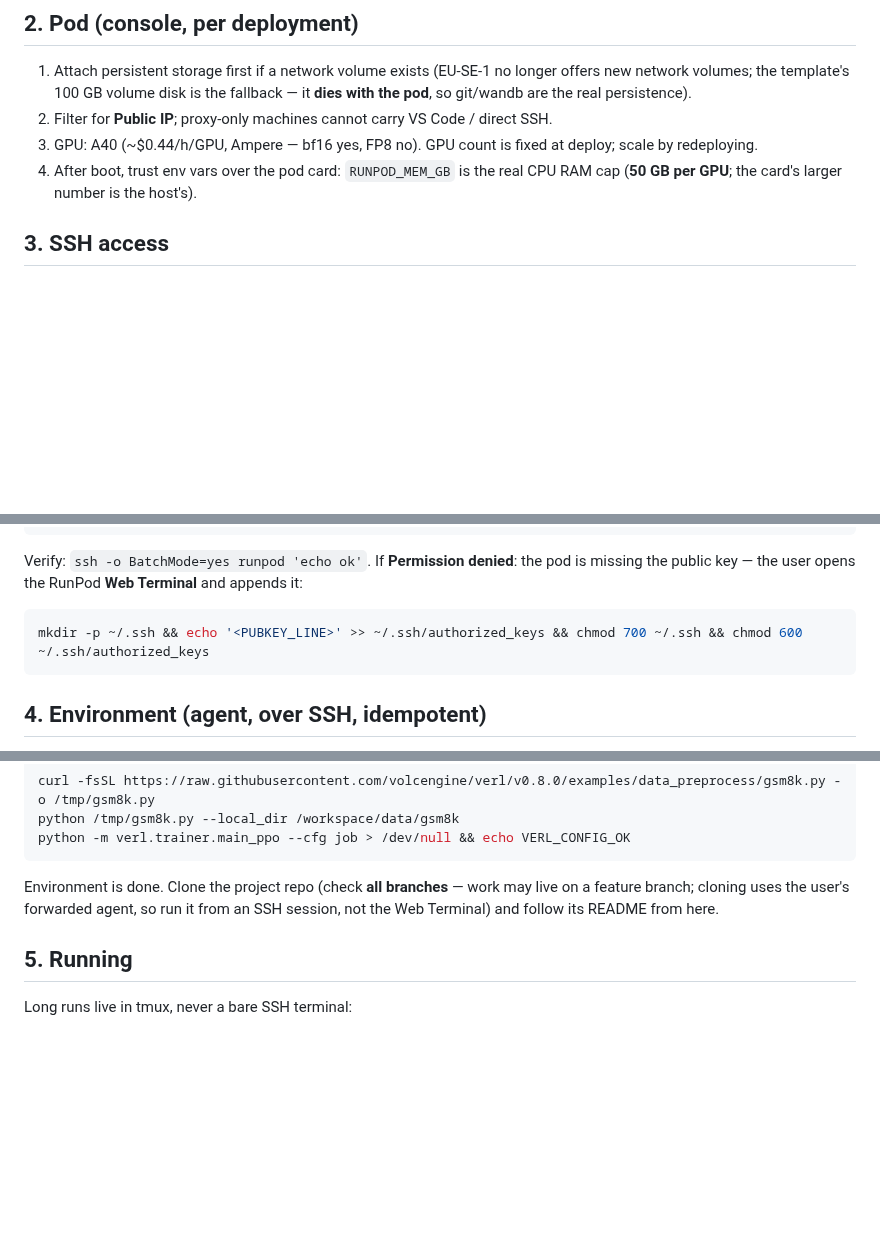
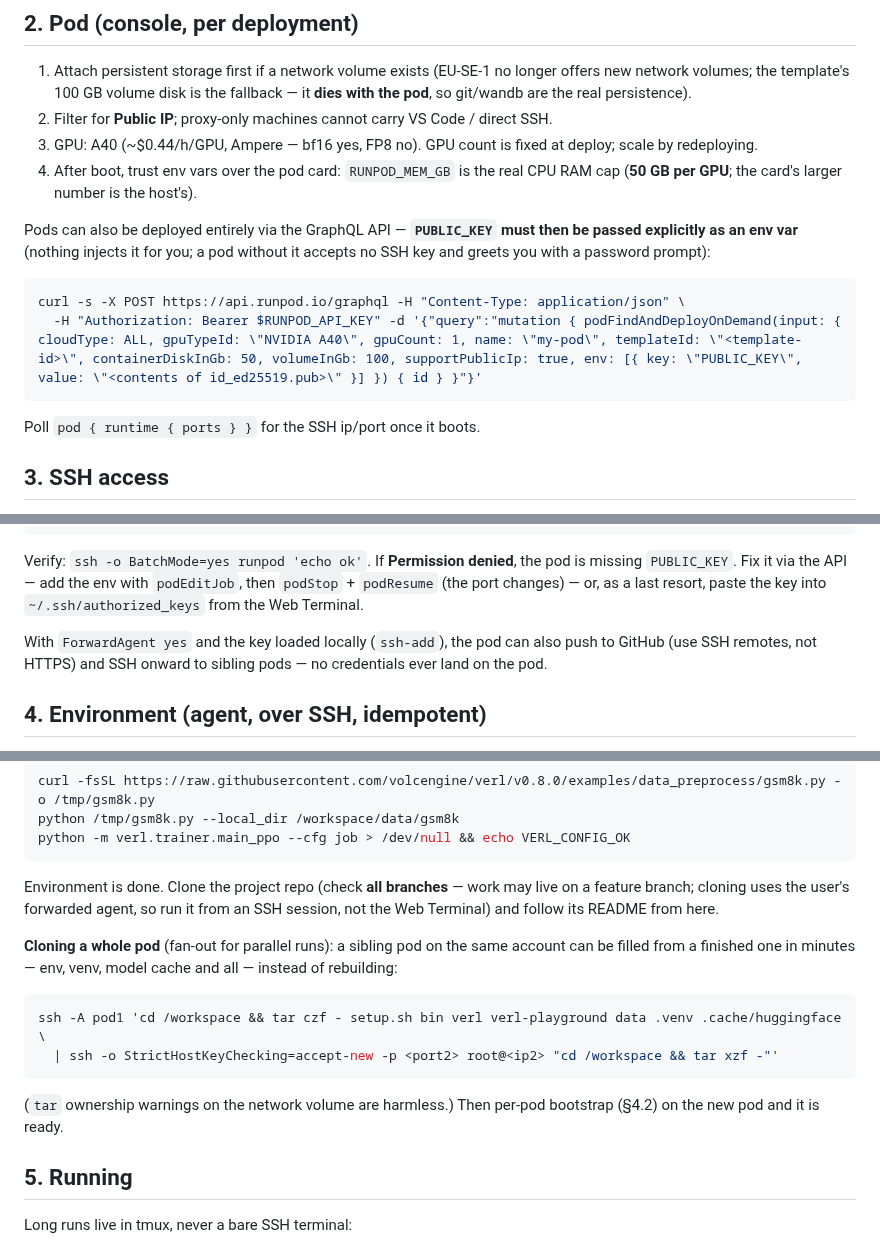
Before and after one commit to MianchuWang/mianchuwang.github.io, a Markdown page: writings/2026-08-runpod-setup.md, 3 parts joined by grey strips. Drawn GitHub-style; blank space fills up the shorter version.

Commit message:
W260827: API deployment (PUBLIC_KEY env!), podEditJob remedy, agent forwarding, pod cloning
Lessons from tonight's three-pod fan-out; the PUBLIC_KEY env requirement
is the root cause of every past ssh password prompt.

Co-Authored-By: Claude Fable 5 <noreply@anthropic.com>

````diff
--- a/writings/2026-08-runpod-setup.md
+++ b/writings/2026-08-runpod-setup.md
@@ -27,6 +27,15 @@ This is a runbook for an **AI agent with SSH access to the pod** (`Host runpod`
 3. GPU: A40 (~$0.44/h/GPU, Ampere — bf16 yes, FP8 no). GPU count is fixed at deploy; scale by redeploying.
 4. After boot, trust env vars over the pod card: `RUNPOD_MEM_GB` is the real CPU RAM cap (**50 GB per GPU**; the card's larger number is the host's).
 
+Pods can also be deployed entirely via the GraphQL API — **`PUBLIC_KEY` must then be passed explicitly as an env var** (nothing injects it for you; a pod without it accepts no SSH key and greets you with a password prompt):
+
+```bash
+curl -s -X POST https://api.runpod.io/graphql -H "Content-Type: application/json" \
+  -H "Authorization: Bearer $RUNPOD_API_KEY" -d '{"query":"mutation { podFindAndDeployOnDemand(input: { cloudType: ALL, gpuTypeId: \"NVIDIA A40\", gpuCount: 1, name: \"my-pod\", templateId: \"<template-id>\", containerDiskInGb: 50, volumeInGb: 100, supportPublicIp: true, env: [{ key: \"PUBLIC_KEY\", value: \"<contents of id_ed25519.pub>\" }] }) { id } }"}'
+```
+
+Poll `pod { runtime { ports } }` for the SSH ip/port once it boots.
+
 ## 3. SSH access
 
 `~/.ssh/config` on the user's machine (IP/port change per pod — read them from the pod's Connect panel, or `RUNPOD_PUBLIC_IP` / `RUNPOD_TCP_PORT_22` in `/proc/1/environ`):
@@ -44,11 +53,9 @@ Host runpod
     ServerAliveCountMax 6
 ```
 
-Verify: `ssh -o BatchMode=yes runpod 'echo ok'`. If **Permission denied**: the pod is missing the public key — the user opens the RunPod **Web Terminal** and appends it:
+Verify: `ssh -o BatchMode=yes runpod 'echo ok'`. If **Permission denied**, the pod is missing `PUBLIC_KEY`. Fix it via the API — add the env with `podEditJob`, then `podStop` + `podResume` (the port changes) — or, as a last resort, paste the key into `~/.ssh/authorized_keys` from the Web Terminal.
 
-```bash
-mkdir -p ~/.ssh && echo '<PUBKEY_LINE>' >> ~/.ssh/authorized_keys && chmod 700 ~/.ssh && chmod 600 ~/.ssh/authorized_keys
-```
+With `ForwardAgent yes` and the key loaded locally (`ssh-add`), the pod can also push to GitHub (use SSH remotes, not HTTPS) and SSH onward to sibling pods — no credentials ever land on the pod.
 
 ## 4. Environment (agent, over SSH, idempotent)
 
@@ -108,6 +115,15 @@ python -m verl.trainer.main_ppo --cfg job > /dev/null && echo VERL_CONFIG_OK
 
 Environment is done. Clone the project repo (check **all branches** — work may live on a feature branch; cloning uses the user's forwarded agent, so run it from an SSH session, not the Web Terminal) and follow its README from here.
 
+**Cloning a whole pod** (fan-out for parallel runs): a sibling pod on the same account can be filled from a finished one in minutes — env, venv, model cache and all — instead of rebuilding:
+
+```bash
+ssh -A pod1 'cd /workspace && tar czf - setup.sh bin verl verl-playground data .venv .cache/huggingface \
+  | ssh -o StrictHostKeyChecking=accept-new -p <port2> root@<ip2> "cd /workspace && tar xzf -"'
+```
+
+(`tar` ownership warnings on the network volume are harmless.) Then per-pod bootstrap (§4.2) on the new pod and it is ready.
+
 ## 5. Running
 
 Long runs live in tmux, never a bare SSH terminal:
````
